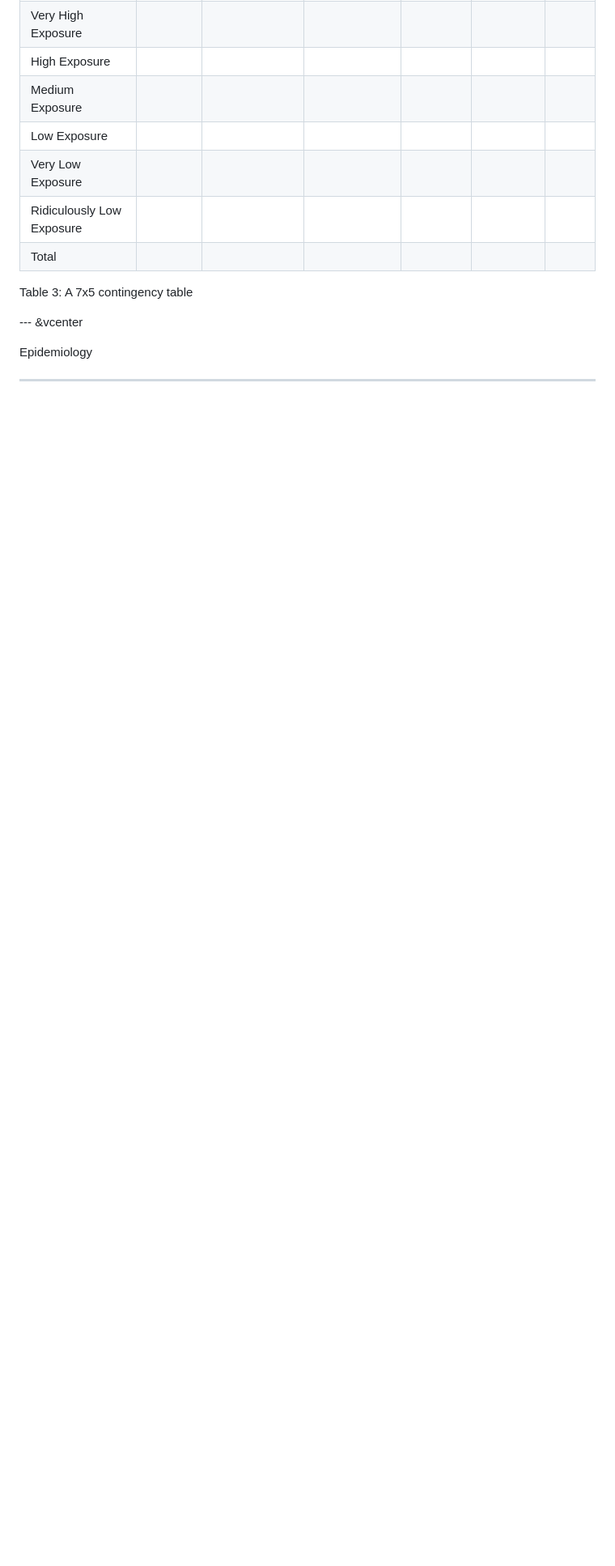
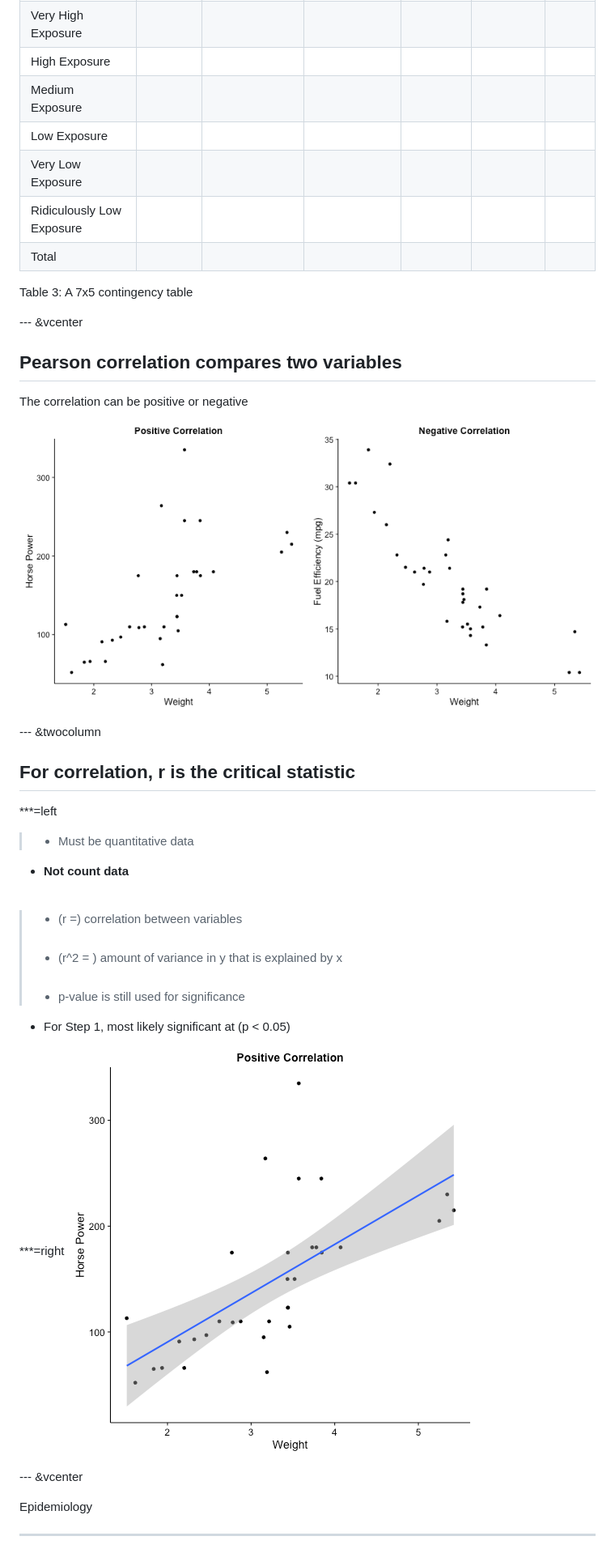
Before and after one commit to ausmeyer/usmle-biostats-epi, a Markdown page: index.md, the part around the change. Shown at 81% size. Drawn GitHub-style; pictures changed too: assets/fig/unnamed-chunk-11-1.png (added), assets/fig/unnamed-chunk-12-1.png (added); blank space fills up the shorter version.

```diff
--- a/index.md
+++ b/index.md
@@ -230,6 +230,30 @@ Table 3: A 7x5 contingency table
 
 --- &vcenter
 
+## Pearson correlation compares two variables
+The correlation can be positive or negative
+
+![plot of chunk unnamed-chunk-11](assets/fig/unnamed-chunk-11-1.png)
+
+--- &twocolumn
+
+## For correlation, r is the critical statistic
+***=left
+ > - Must be quantitative data
+  - **Not count data**
+ <br><br>
+ > - \(r =\) correlation between variables
+ <br><br>
+ > - \(r^2 = \) amount of variance in y that is explained by x
+ <br><br>
+ > - p-value is still used for significance
+  - For Step 1, most likely significant at \(p < 0.05\)
+
+***=right
+![plot of chunk unnamed-chunk-12](assets/fig/unnamed-chunk-12-1.png)
+
+--- &vcenter
+
 <div class="centered"><font size="7">Epidemiology</font size></div>
 
 ---
```
Also changed, not shown: 5 other files.
